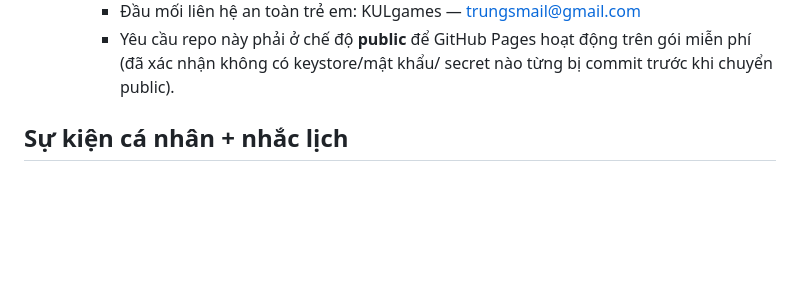
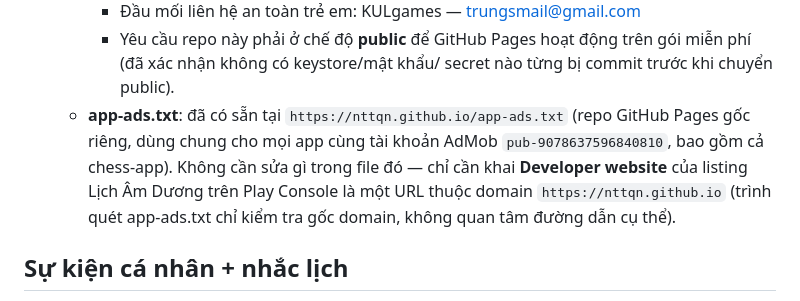
Before and after one commit to nttqn/lunar-calendar-app, a Markdown page: README.md, the part around the change. Drawn GitHub-style; blank space fills up the shorter version.

Commit message:
Document app-ads.txt setup (shared across the AdMob account's apps)

```diff
--- a/README.md
+++ b/README.md
@@ -162,6 +162,13 @@ flutter run -d chrome
      - Yêu cầu repo này phải ở chế độ **public** để GitHub Pages hoạt
        động trên gói miễn phí (đã xác nhận không có keystore/mật khẩu/
        secret nào từng bị commit trước khi chuyển public).
+   - **app-ads.txt**: đã có sẵn tại `https://nttqn.github.io/app-ads.txt`
+     (repo GitHub Pages gốc riêng, dùng chung cho mọi app cùng tài khoản
+     AdMob `pub-9078637596840810`, bao gồm cả chess-app). Không cần sửa gì
+     trong file đó — chỉ cần khai **Developer website** của listing Lịch
+     Âm Dương trên Play Console là một URL thuộc domain
+     `https://nttqn.github.io` (trình quét app-ads.txt chỉ kiểm tra gốc
+     domain, không quan tâm đường dẫn cụ thể).
 
 ## Sự kiện cá nhân + nhắc lịch
 
```
